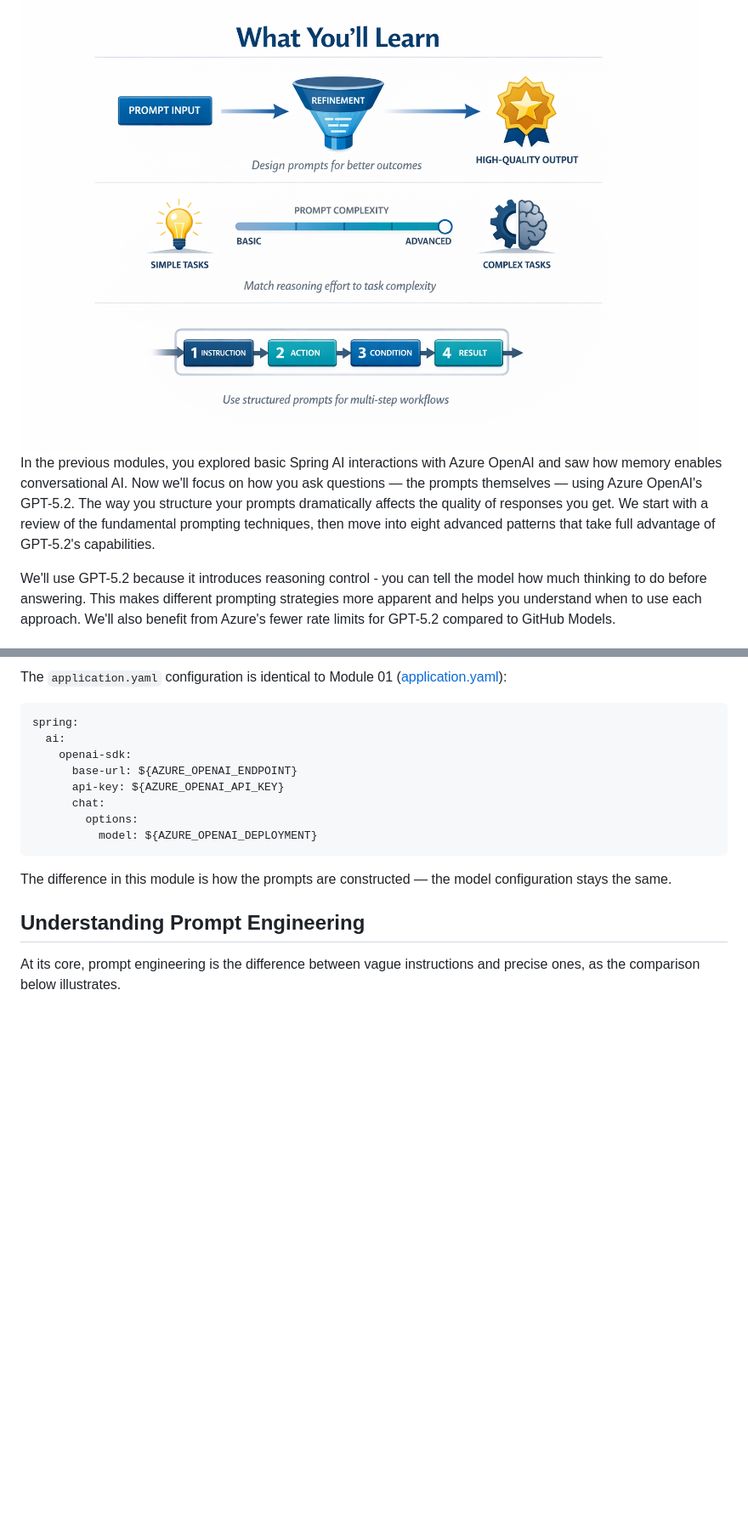
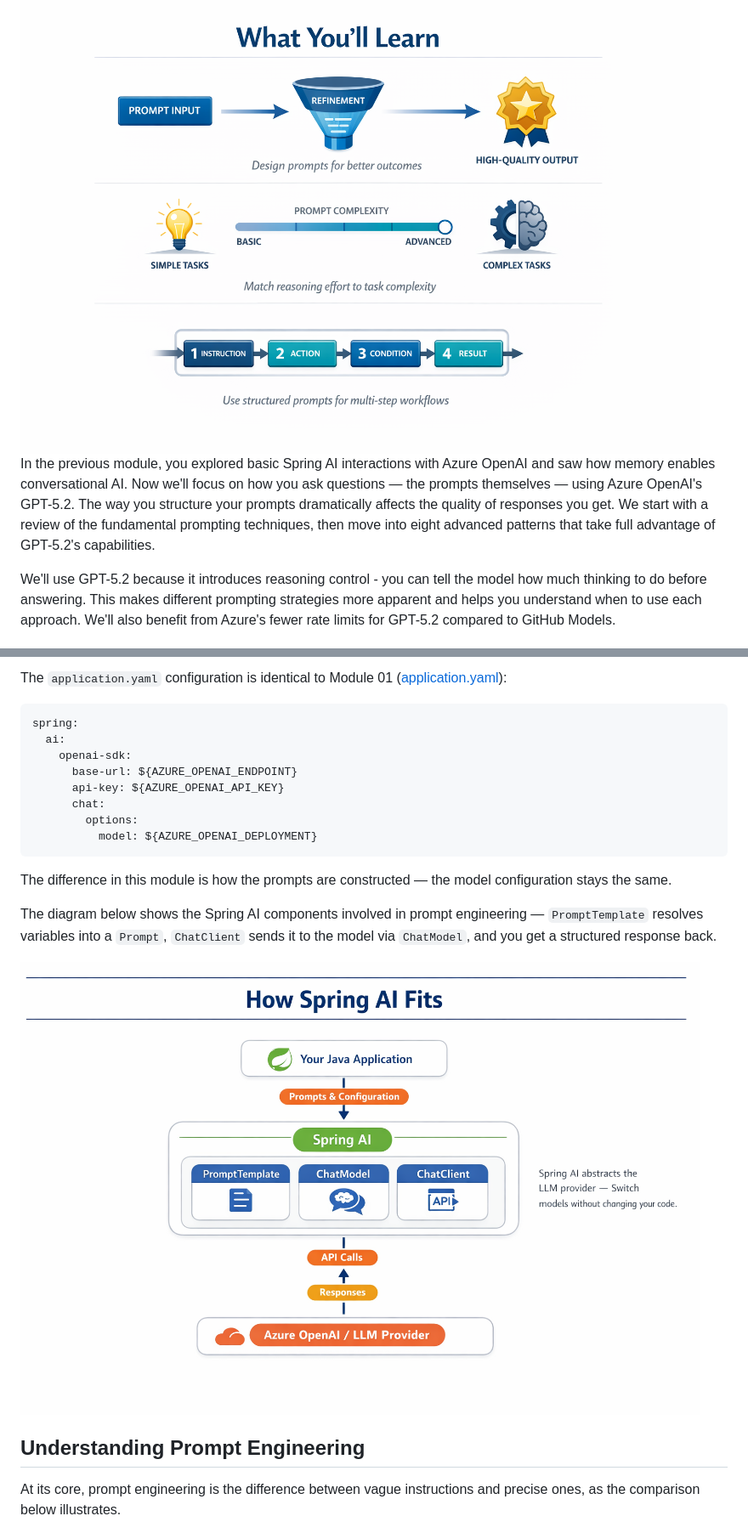
Before and after one commit to roryp/Spring-AI-for-Beginners, a Markdown page: 02-prompt-engineering/README.md, 2 parts joined by grey strips. Shown at 85% size. Rendered like a GitHub page; blank space fills up the shorter version.

Commit message:
docs: update README for Modules 01 and 02 to enhance clarity and improve prompt engineering explanations

````diff
--- a/02-prompt-engineering/README.md
+++ b/02-prompt-engineering/README.md
@@ -32,7 +32,7 @@ The following diagram provides an overview of the key topics and skills you'll d
 
 <img src="images/what-youll-learn.png" alt="What You'll Learn" width="800"/>
 
-In the previous modules, you explored basic Spring AI interactions with Azure OpenAI and saw how memory enables conversational AI. Now we'll focus on how you ask questions — the prompts themselves — using Azure OpenAI's GPT-5.2. The way you structure your prompts dramatically affects the quality of responses you get. We start with a review of the fundamental prompting techniques, then move into eight advanced patterns that take full advantage of GPT-5.2's capabilities.
+In the previous module, you explored basic Spring AI interactions with Azure OpenAI and saw how memory enables conversational AI. Now we'll focus on how you ask questions — the prompts themselves — using Azure OpenAI's GPT-5.2. The way you structure your prompts dramatically affects the quality of responses you get. We start with a review of the fundamental prompting techniques, then move into eight advanced patterns that take full advantage of GPT-5.2's capabilities.
 
 We'll use GPT-5.2 because it introduces reasoning control - you can tell the model how much thinking to do before answering. This makes different prompting strategies more apparent and helps you understand when to use each approach. We'll also benefit from Azure's fewer rate limits for GPT-5.2 compared to GitHub Models.
 
@@ -61,6 +61,10 @@ spring:
 ```
 
 The difference in this module is how the prompts are constructed — the model configuration stays the same.
+
+The diagram below shows the Spring AI components involved in prompt engineering — `PromptTemplate` resolves variables into a `Prompt`, `ChatClient` sends it to the model via `ChatModel`, and you get a structured response back.
+
+<img src="images/how-springai-fits.png" alt="Spring AI Prompt Engineering Flow" width="800"/>
 
 ## Understanding Prompt Engineering
 
````
Also changed, not shown: 01-introduction/README.md (+2 -3 lines).
